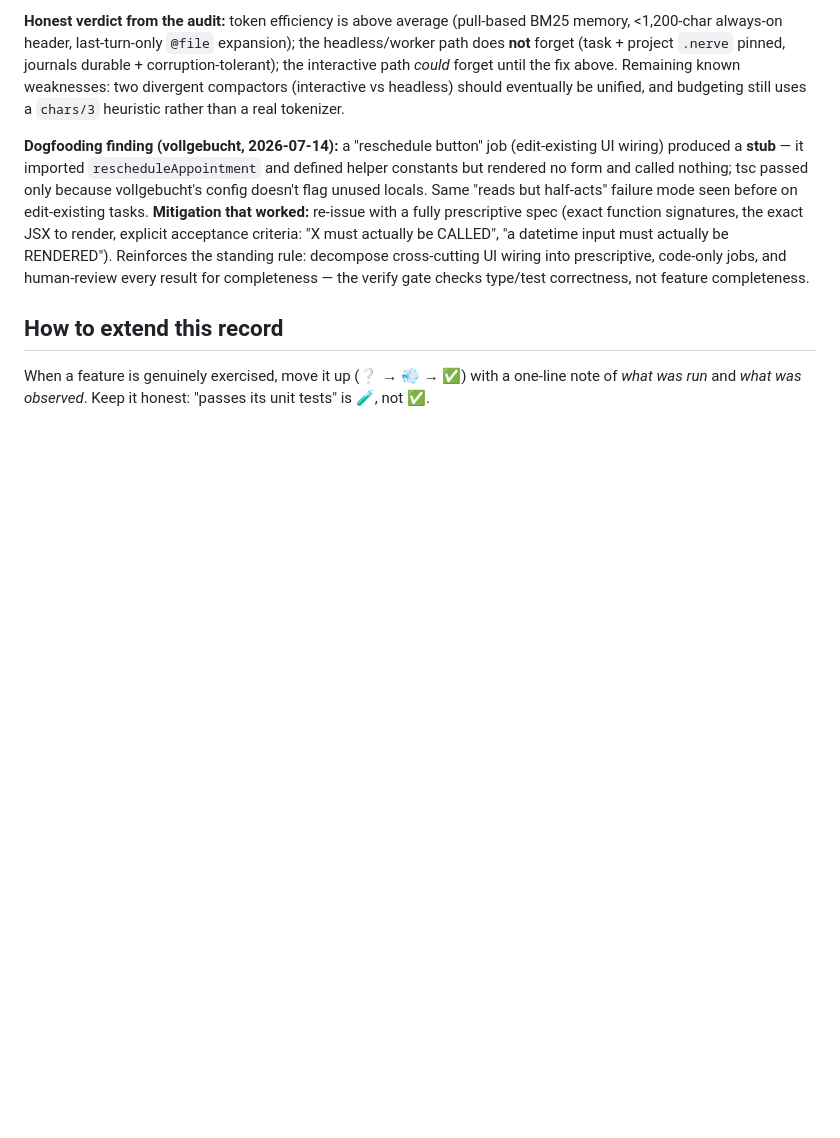
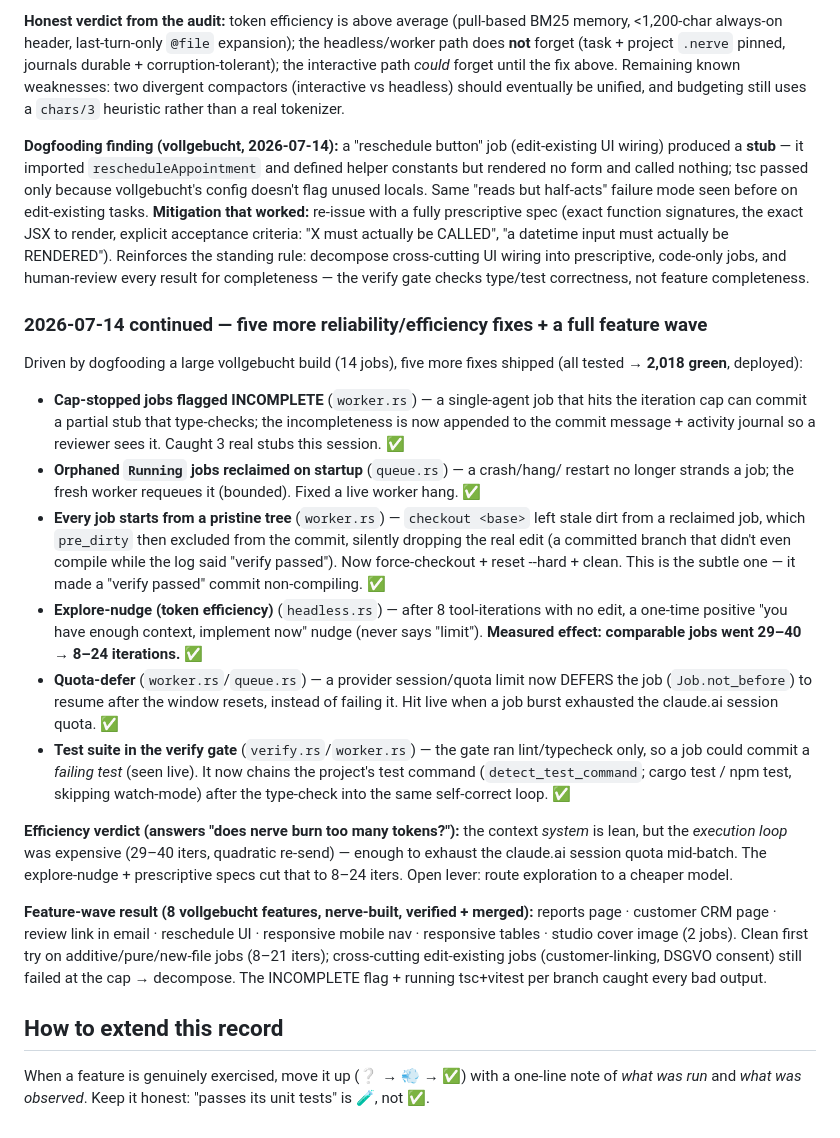
Before and after one commit to Artaeon/nerve, a Markdown page: docs/TEST-STATUS.md, the part around one of its changes. GitHub-like rendering; blank space fills up the shorter version.

Commit message:
docs: record the 2026-07-14 reliability/efficiency wave + 8-feature build

```diff
--- a/docs/TEST-STATUS.md
+++ b/docs/TEST-STATUS.md
@@ -195,6 +195,47 @@ decompose cross-cutting UI wiring into prescriptive, code-only jobs, and
 human-review every result for completeness — the verify gate checks type/test
 correctness, not feature completeness.
 
+### 2026-07-14 continued — five more reliability/efficiency fixes + a full feature wave
+
+Driven by dogfooding a large vollgebucht build (14 jobs), five more fixes shipped
+(all tested → **2,018 green**, deployed):
+- **Cap-stopped jobs flagged INCOMPLETE** (`worker.rs`) — a single-agent job that
+  hits the iteration cap can commit a partial stub that type-checks; the
+  incompleteness is now appended to the commit message + activity journal so a
+  reviewer sees it. Caught 3 real stubs this session. ✅
+- **Orphaned `Running` jobs reclaimed on startup** (`queue.rs`) — a crash/hang/
+  restart no longer strands a job; the fresh worker requeues it (bounded). Fixed a
+  live worker hang. ✅
+- **Every job starts from a pristine tree** (`worker.rs`) — `checkout <base>` left
+  stale dirt from a reclaimed job, which `pre_dirty` then excluded from the commit,
+  silently dropping the real edit (a committed branch that didn't even compile
+  while the log said "verify passed"). Now force-checkout + reset --hard + clean.
+  This is the subtle one — it made a "verify passed" commit non-compiling. ✅
+- **Explore-nudge (token efficiency)** (`headless.rs`) — after 8 tool-iterations
+  with no edit, a one-time positive "you have enough context, implement now" nudge
+  (never says "limit"). **Measured effect: comparable jobs went 29–40 → 8–24
+  iterations.** ✅
+- **Quota-defer** (`worker.rs`/`queue.rs`) — a provider session/quota limit now
+  DEFERS the job (`Job.not_before`) to resume after the window resets, instead of
+  failing it. Hit live when a job burst exhausted the claude.ai session quota. ✅
+- **Test suite in the verify gate** (`verify.rs`/`worker.rs`) — the gate ran
+  lint/typecheck only, so a job could commit a *failing test* (seen live). It now
+  chains the project's test command (`detect_test_command`; cargo test / npm test,
+  skipping watch-mode) after the type-check into the same self-correct loop. ✅
+
+**Efficiency verdict (answers "does nerve burn too many tokens?"):** the context
+*system* is lean, but the *execution loop* was expensive (29–40 iters, quadratic
+re-send) — enough to exhaust the claude.ai session quota mid-batch. The
+explore-nudge + prescriptive specs cut that to 8–24 iters. Open lever: route
+exploration to a cheaper model.
+
+**Feature-wave result (8 vollgebucht features, nerve-built, verified + merged):**
+reports page · customer CRM page · review link in email · reschedule UI ·
+responsive mobile nav · responsive tables · studio cover image (2 jobs). Clean
+first try on additive/pure/new-file jobs (8–21 iters); cross-cutting edit-existing
+jobs (customer-linking, DSGVO consent) still failed at the cap → decompose. The
+INCOMPLETE flag + running tsc+vitest per branch caught every bad output.
+
 ## How to extend this record
 When a feature is genuinely exercised, move it up (❔ → 💨 → ✅) with a one-line
 note of *what was run* and *what was observed*. Keep it honest: "passes its unit
```
Also changed, not shown: other parts of docs/TEST-STATUS.md (+1 -1 lines).
